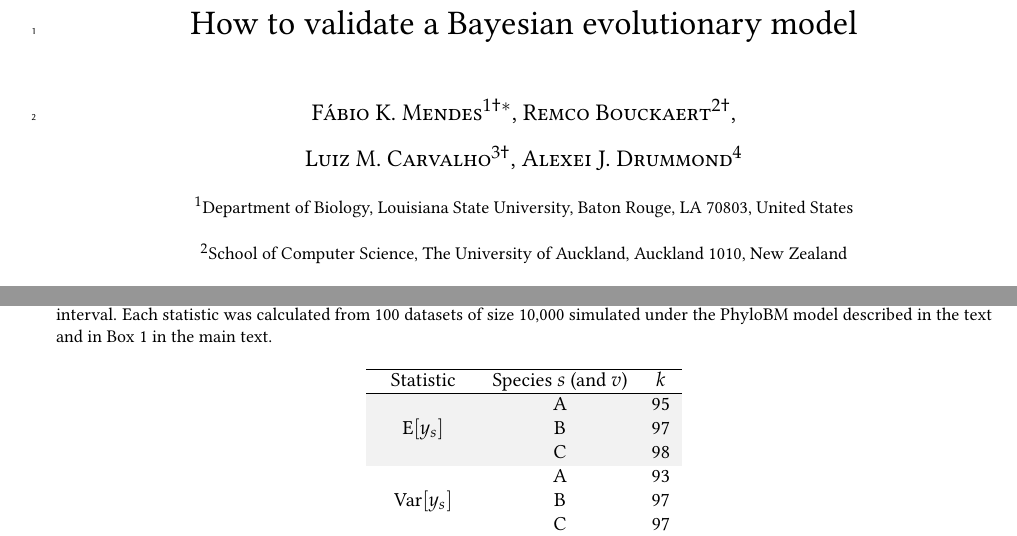
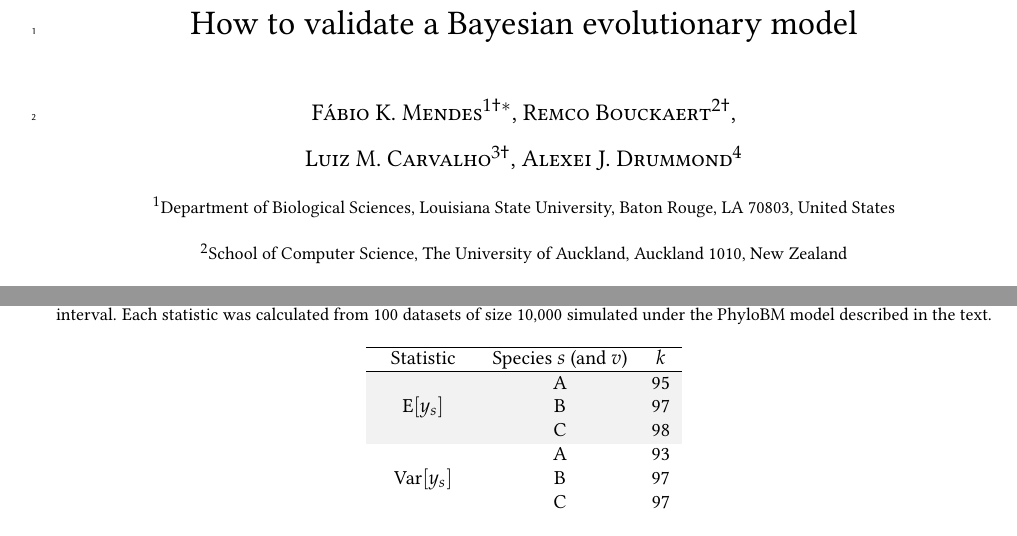
Before and after one commit to rbouckaert/DeveloperManual, a LaTeX document (manuscript/method_validation_ms_supp.tex): two parts of pages 1 and 6 of 24, joined at a grey line, cut so that both start at the same text. Compiled offline with pdfLaTeX.

Commit message:
Fix FKM affiliation

```diff
--- a/manuscript/method_validation_ms_supp.tex
+++ b/manuscript/method_validation_ms_supp.tex
@@ -88,14 +88,13 @@
 %% Validating a model involves epistemic considerations that are, as far as I understand, outside the scope of this paper.
 \author{\textsc{F\'{a}bio K. Mendes$^{1\dagger*}$}, \textsc{Remco Bouckaert$^{2\dagger}$},\\
 \textsc{Luiz M. Carvalho$^{3\dagger}$}, \textsc{Alexei J. Drummond$^{4}$} \\
-\small $^1$Department of Biology, Louisiana State University, Baton Rouge, LA 70803, United States\\
+\small $^1$Department of Biological Sciences, Louisiana State University, Baton Rouge, LA 70803, United States\\
 \small $^2$School of Computer Science, The University of Auckland, Auckland 1010, New Zealand\\
 \small $^3$Escola de Matem\'{a}tica Aplicada, Fundaç\~{a}o Getulio Vargas, Rio de Janeiro, RJ 22250-900, Brazil\\
 \small $^4$School of Biological Sciences, The University of Auckland, Auckland 1010, New Zealand\\
 \small
 \href{mailto:fmendes@lsu.edu}{$^*$Corresponding author: fmendes@lsu.edu}\\
 {\small $^\dagger$Authors contributed equally to this work}
-% \href{mailto:f.mendes@auckland.ac.nz}{another.email@auckland.ac.nz}
 %\and % Uncomment if 2 authors are required, duplicate these 4 lines if more
 %\textsc{Jane Smith}\thanks{Corresponding author} \\[1ex] % Second author's name
 %\normalsize University of Utah \\ % Second author's institution
@@ -217,7 +216,7 @@ These results indicate the PhyloBM simulator produces appropriate confidence int
 
 \begin{table}[h]
   \caption{The number of times $k$ that a summary statistic was contained within its corresponding 95\%-confidence interval.
-    Each statistic was calculated from 100 datasets of size 10,000 simulated under the PhyloBM model described in the text and in Box 1 in the main text.}
+    Each statistic was calculated from 100 datasets of size 10,000 simulated under the PhyloBM model described in the text.}
   \label{suptab:bmsimcis}
   \centering
   \begin{tabular}{ ccc }
```
Also changed, not shown: manuscript/method_validation_ms.tex (+1 -1 lines), 1 other file.
